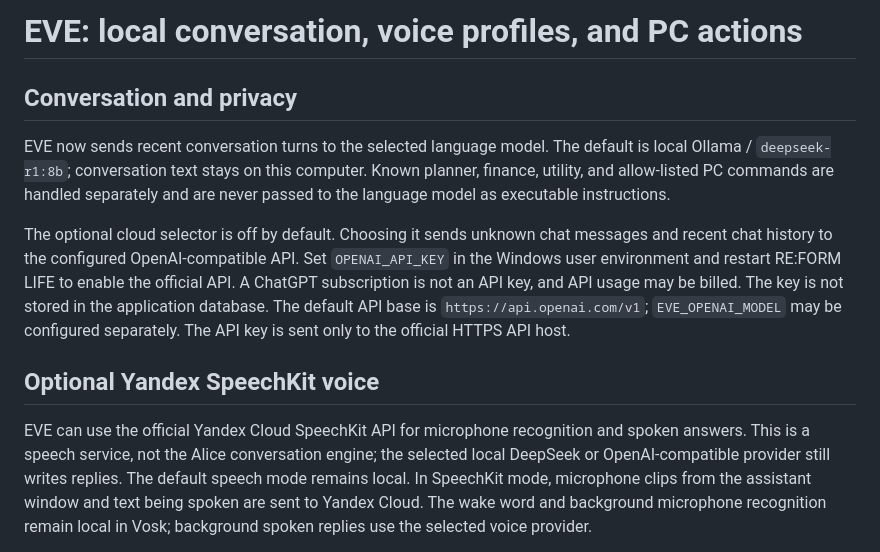
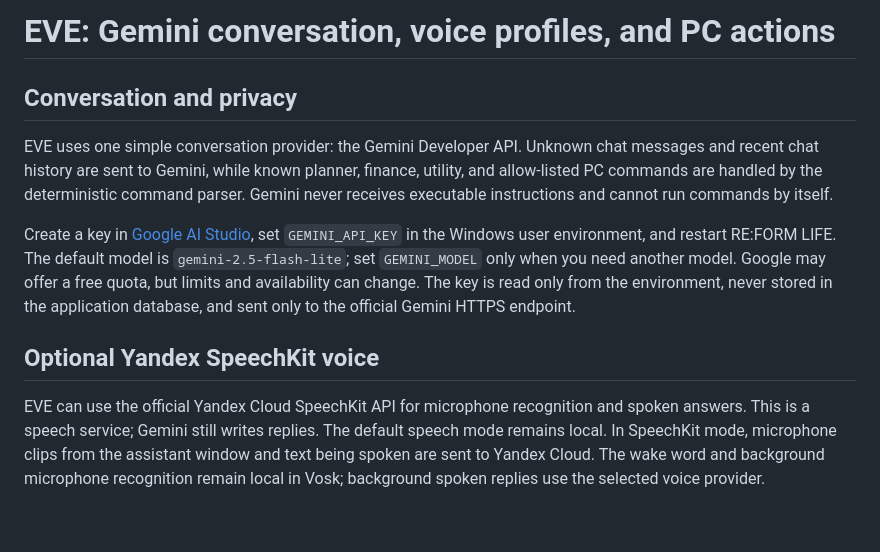
Before and after one commit to kartaamigo/RE-FORM-LIFE, a Markdown page: EVE_LOCAL_SETUP.md, the part around the change. Drawn GitHub-style; blank space fills up the shorter version.

Commit message:
docs: document Gemini setup for EVE

```diff
--- a/EVE_LOCAL_SETUP.md
+++ b/EVE_LOCAL_SETUP.md
@@ -1,26 +1,24 @@
-# EVE: local conversation, voice profiles, and PC actions
+# EVE: Gemini conversation, voice profiles, and PC actions
 
 ## Conversation and privacy
 
-EVE now sends recent conversation turns to the selected language model. The
-default is local Ollama / `deepseek-r1:8b`; conversation text stays on this
-computer. Known planner, finance, utility, and allow-listed PC commands are
-handled separately and are never passed to the language model as executable
-instructions.
+EVE uses one simple conversation provider: the Gemini Developer API. Unknown
+chat messages and recent chat history are sent to Gemini, while known planner,
+finance, utility, and allow-listed PC commands are handled by the deterministic
+command parser. Gemini never receives executable instructions and cannot run
+commands by itself.
 
-The optional cloud selector is off by default. Choosing it sends unknown chat
-messages and recent chat history to the configured OpenAI-compatible API. Set
-`OPENAI_API_KEY` in the Windows user environment and restart RE:FORM LIFE to
-enable the official API. A ChatGPT subscription is not an API key, and API
-usage may be billed. The key is not stored in the application database. The
-default API base is `https://api.openai.com/v1`; `EVE_OPENAI_MODEL` may be
-configured separately. The API key is sent only to the official HTTPS API host.
+Create a key in [Google AI Studio](https://aistudio.google.com/app/apikey),
+set `GEMINI_API_KEY` in the Windows user environment, and restart RE:FORM LIFE.
+The default model is `gemini-2.5-flash-lite`; set `GEMINI_MODEL` only when you
+need another model. Google may offer a free quota, but limits and availability
+can change. The key is read only from the environment, never stored in the
+application database, and sent only to the official Gemini HTTPS endpoint.
 
 ## Optional Yandex SpeechKit voice
 
 EVE can use the official Yandex Cloud SpeechKit API for microphone recognition
-and spoken answers. This is a speech service, not the Alice conversation engine;
-the selected local DeepSeek or OpenAI-compatible provider still writes replies.
+and spoken answers. This is a speech service; Gemini still writes replies.
 The default speech mode remains local. In SpeechKit mode, microphone clips from
 the assistant window and text being spoken are sent to Yandex Cloud. The wake
 word and background microphone recognition remain local in Vosk; background
```
